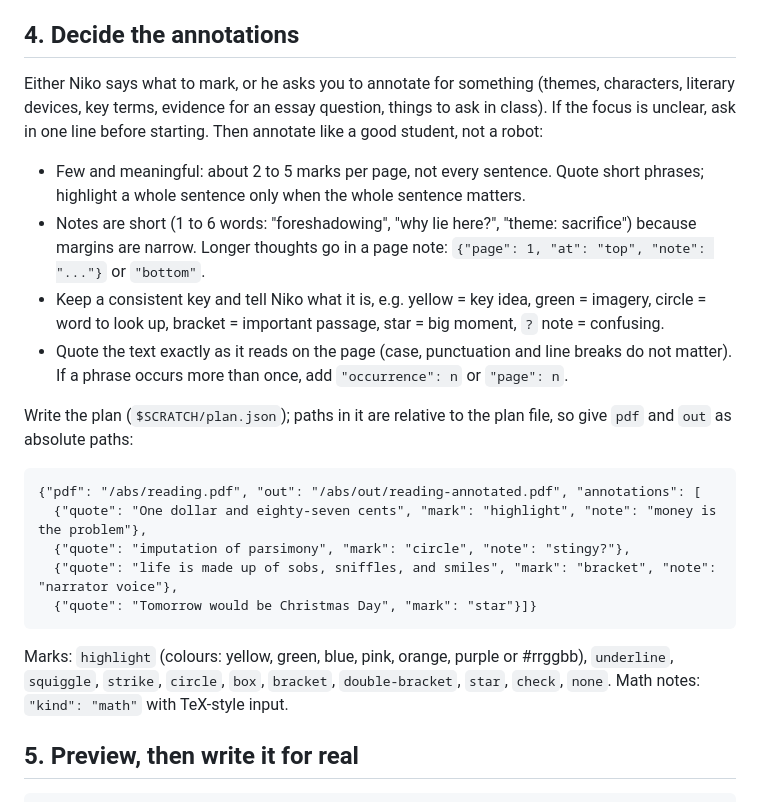
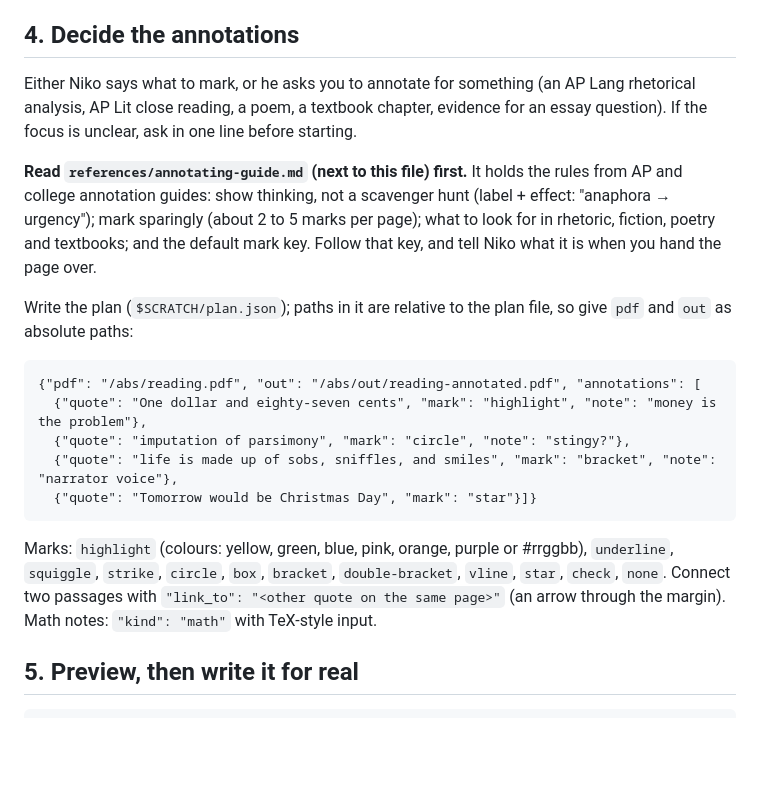
Before and after one commit to nikigogonis2009/Annotating-Engine, a Markdown page: skill/niko-annotating/SKILL.md, the part around the change. Rendered like a GitHub page; blank space fills up the shorter version.

```diff
--- a/skill/niko-annotating/SKILL.md
+++ b/skill/niko-annotating/SKILL.md
@@ -38,18 +38,14 @@ and LOOK at them. If a page says `NO TEXT LAYER`, it is a scan: OCR it first (`o
 
 ## 4. Decide the annotations
 
-Either Niko says what to mark, or he asks you to annotate for something (themes, characters, literary devices, key
-terms, evidence for an essay question, things to ask in class). If the focus is unclear, ask in one line before
-starting. Then annotate like a good student, not a robot:
+Either Niko says what to mark, or he asks you to annotate for something (an AP Lang rhetorical analysis, AP Lit
+close reading, a poem, a textbook chapter, evidence for an essay question). If the focus is unclear, ask in one line
+before starting.
 
-- Few and meaningful: about 2 to 5 marks per page, not every sentence. Quote short phrases; highlight a whole sentence
-  only when the whole sentence matters.
-- Notes are short (1 to 6 words: "foreshadowing", "why lie here?", "theme: sacrifice") because margins are narrow.
-  Longer thoughts go in a page note: `{"page": 1, "at": "top", "note": "..."}` or `"bottom"`.
-- Keep a consistent key and tell Niko what it is, e.g. yellow = key idea, green = imagery, circle = word to look up,
-  bracket = important passage, star = big moment, `?` note = confusing.
-- Quote the text exactly as it reads on the page (case, punctuation and line breaks do not matter). If a phrase occurs
-  more than once, add `"occurrence": n` or `"page": n`.
+**Read `references/annotating-guide.md` (next to this file) first.** It holds the rules from AP and college
+annotation guides: show thinking, not a scavenger hunt (label + effect: "anaphora → urgency"); mark sparingly (about 2
+to 5 marks per page); what to look for in rhetoric, fiction, poetry and textbooks; and the default mark key. Follow that
+key, and tell Niko what it is when you hand the page over.
 
 Write the plan (`$SCRATCH/plan.json`); paths in it are relative to the plan file, so give `pdf` and `out` as absolute paths:
 
@@ -60,7 +56,8 @@ Write the plan (`$SCRATCH/plan.json`); paths in it are relative to the plan file
       {"quote": "Tomorrow would be Christmas Day", "mark": "star"}]}
 
 Marks: `highlight` (colours: yellow, green, blue, pink, orange, purple or #rrggbb), `underline`, `squiggle`, `strike`,
-`circle`, `box`, `bracket`, `double-bracket`, `star`, `check`, `none`. Math notes: `"kind": "math"` with TeX-style input.
+`circle`, `box`, `bracket`, `double-bracket`, `vline`, `star`, `check`, `none`. Connect two passages with
+`"link_to": "<other quote on the same page>"` (an arrow through the margin). Math notes: `"kind": "math"` with TeX-style input.
 
 ## 5. Preview, then write it for real
 
```
Also changed, not shown: CLAUDE.md (+1 -0 lines), README.md (+2 -1 lines), docs/sample.png, 4 other files.
